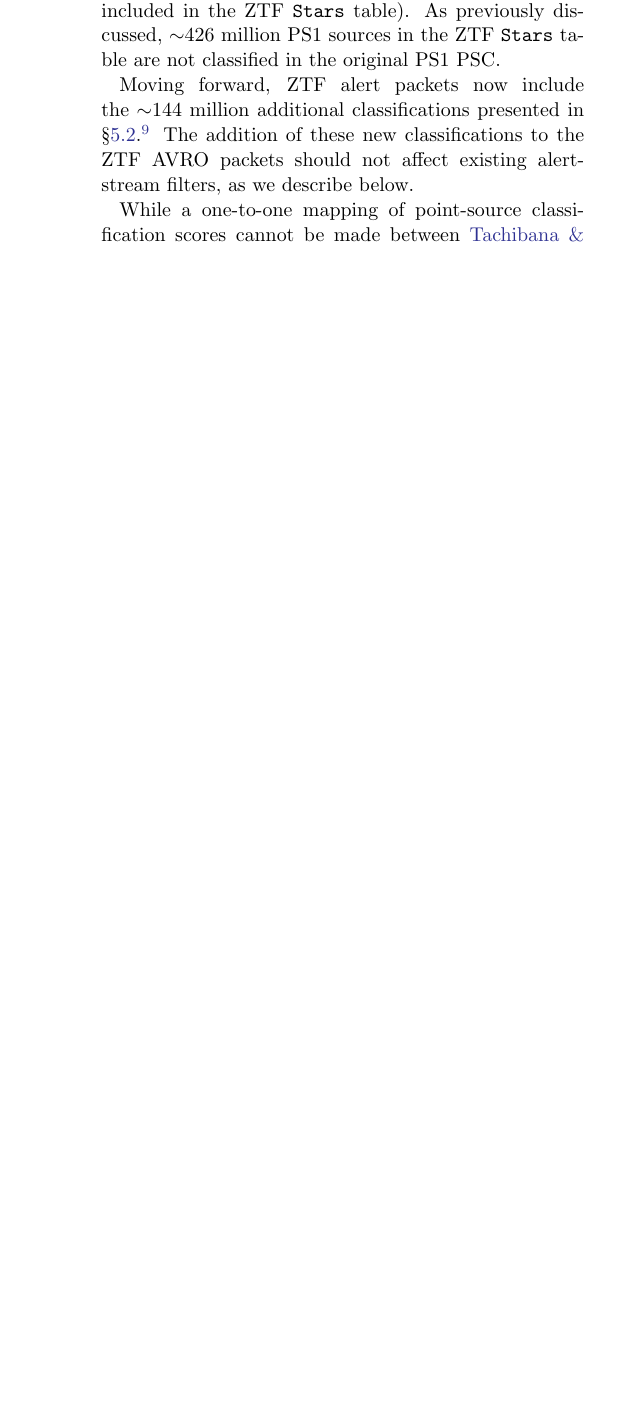
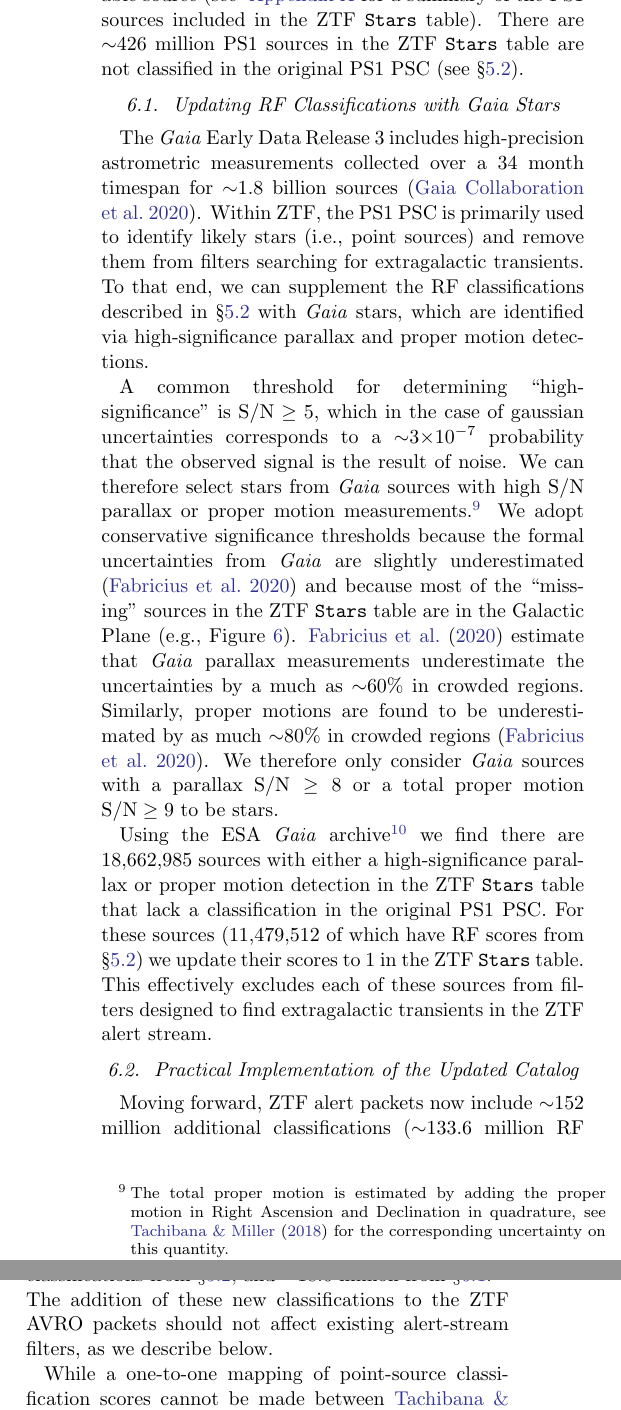
Before and after one commit to adamamiller/PS1_star_galaxy, a LaTeX paper (paperII/ps1_sg_update.tex): part of one column of page 8 of 11 before the commit and two parts of the columns of page 8 of 11 after it, the two joined at a grey line, cut so that both start at the same text, the shorter picture padded with empty space. Compiled offline with pdfLaTeX.

Commit message:
Update text on gaia additions

```diff
--- a/paperII/ps1_sg_update.tex
+++ b/paperII/ps1_sg_update.tex
@@ -685,13 +685,54 @@ packets include morphological classifications, based on the PS1 PSC
 source (see ~\ref{app:cat_counts} for a summary of the PS1 sources included in
-the ZTF \texttt{Stars} table). As previously discussed, $\sim$426 million PS1
-sources in the ZTF \texttt{Stars} table are not classified in the original PS1
-PSC.
+the ZTF \texttt{Stars} table). There are $\sim$426 million PS1 sources in the
+ZTF \texttt{Stars} table are not classified in the original PS1 PSC (see
+\S\ref{sec:ps1psc_update}).
 
-Moving forward, ZTF alert packets now include the $\sim$144 million additional
-classifications presented in \S\ref{sec:ps1psc_update}.\footnote{This change
-will occur upon the journal acceptance of this paper.} The addition of these
-new classifications to the ZTF AVRO packets should not affect existing
-alert-stream filters, as we describe below.
+\subsection{Updating RF Classifications with Gaia Stars}\label{sec:gaia}
+
+The \textit{Gaia} Early Data Release 3 includes high-precision astrometric
+measurements collected over a 34 month timespan for $\sim$1.8 billion sources
+\citep{Gaia-Collaboration20}. Within ZTF, the PS1 PSC is primarily used to
+identify likely stars (i.e., point sources) and remove them from filters
+searching for extragalactic transients. To that end, we can supplement the RF
+classifications described in \S\ref{sec:ps1psc_update} with \textit{Gaia}
+stars, which are identified via high-significance parallax and proper motion
+detections.
+
+A common threshold for determining ``high-significance'' is $\mathrm{S/N} \ge
+5$, which in the case of gaussian uncertainties corresponds to a
+$\sim$3$\times 10^{-7}$ probability that the observed signal is the result of
+noise. We can therefore select stars from \textit{Gaia} sources with high S/N
+parallax or proper motion measurements.\footnote{The total proper motion is
+estimated by adding the proper motion in Right Ascension and Declination in
+quadrature, see \citet{Tachibana18} for the corresponding uncertainty on this
+quantity.} We adopt conservative significance thresholds because the formal
+uncertainties from \textit{Gaia} are slightly underestimated
+\citep{Fabricius20} and because most of the ``missing'' sources in the ZTF
+\texttt{Stars} table are in the Galactic Plane (e.g.,
+Figure~\ref{fig:psc_update}). \citet{Fabricius20} estimate that \textit{Gaia}
+parallax measurements underestimate the uncertainties by a much as $\sim$60\%
+in crowded regions. Similarly, proper motions are found to be underestimated
+by as much $\sim$80\% in crowded regions \citep{Fabricius20}. We therefore
+only consider \textit{Gaia} sources with a parallax $\mathrm{S/N} \ge 8$ or a
+total proper motion $\mathrm{S/N} \ge 9$ to be stars.
+
+Using the ESA \textit{Gaia}
+archive\footnote{\url{https://gea.esac.esa.int/archive/}} we find there are
+18,662,985 sources with either a high-significance parallax or proper motion
+detection in the ZTF \texttt{Stars} table that lack a classification in the
+original PS1 PSC. For these sources (11,479,512 of which have RF scores from
+\S\ref{sec:ps1psc_update}) we update their scores to 1 in the ZTF
+\texttt{Stars} table. This effectively excludes each of these sources from
+filters designed to find extragalactic transients in the ZTF alert stream.
+
+\subsection{Practical Implementation of the Updated Catalog}
+
+Moving forward, ZTF alert packets now include $\sim$152 million additional
+classifications ($\sim$133.6 million RF classifications from
+\S\ref{sec:ps1psc_update}, and $\sim$18.6 million from
+\S\ref{sec:gaia}.\footnote{This change will occur upon the journal acceptance
+of this paper.} The addition of these new classifications to the ZTF AVRO
+packets should not affect existing alert-stream filters, as we describe below.
 
 \input{./tables/thresholds.tex}
 
```
Also changed, not shown: paperII/ps1_sg_update.bbl, paperII/ps1_sg_update.tex (2 more changed lines).
